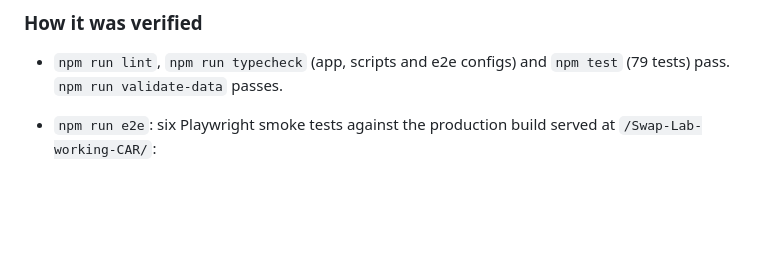
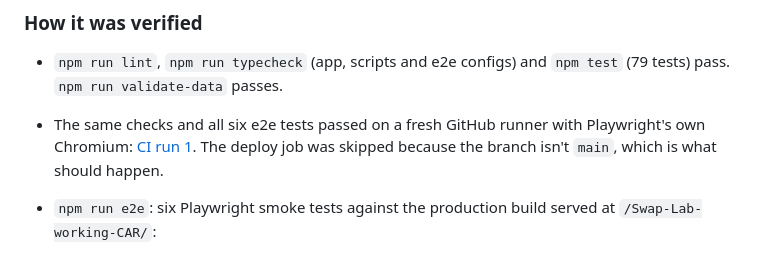
Before and after one commit to Hazemalhayattrading/Swap-Lab-working-CAR, a Markdown page: docs/progress.md, the part around the change. Rendered like a GitHub page; blank space fills up the shorter version.

Commit message:
Record the first green CI run in progress.md
Co-Authored-By: Claude Opus 5.5 <noreply@anthropic.com>
Claude-Session: https://claude.ai/code/session_01MaVuF8uHRX67Xq4D72tYKf

```diff
--- a/docs/progress.md
+++ b/docs/progress.md
@@ -58,6 +58,7 @@ One phase per session (CLAUDE.md rule 1). The phase plan is in BUILD_PROMPT.md s
 ### How it was verified
 
 - `npm run lint`, `npm run typecheck` (app, scripts and e2e configs) and `npm test` (79 tests) pass. `npm run validate-data` passes.
+- The same checks and all six e2e tests passed on a fresh GitHub runner with Playwright's own Chromium: [CI run 1](https://github.com/Hazemalhayattrading/Swap-Lab-working-CAR/actions/runs/36271288264). The deploy job was skipped because the branch isn't `main`, which is what should happen.
 - `npm run e2e`: six Playwright smoke tests against the production build served at `/Swap-Lab-working-CAR/`:
   - default backend (WebGPU in headless Chromium via SwiftShader);
   - forced WebGL 2;
```
